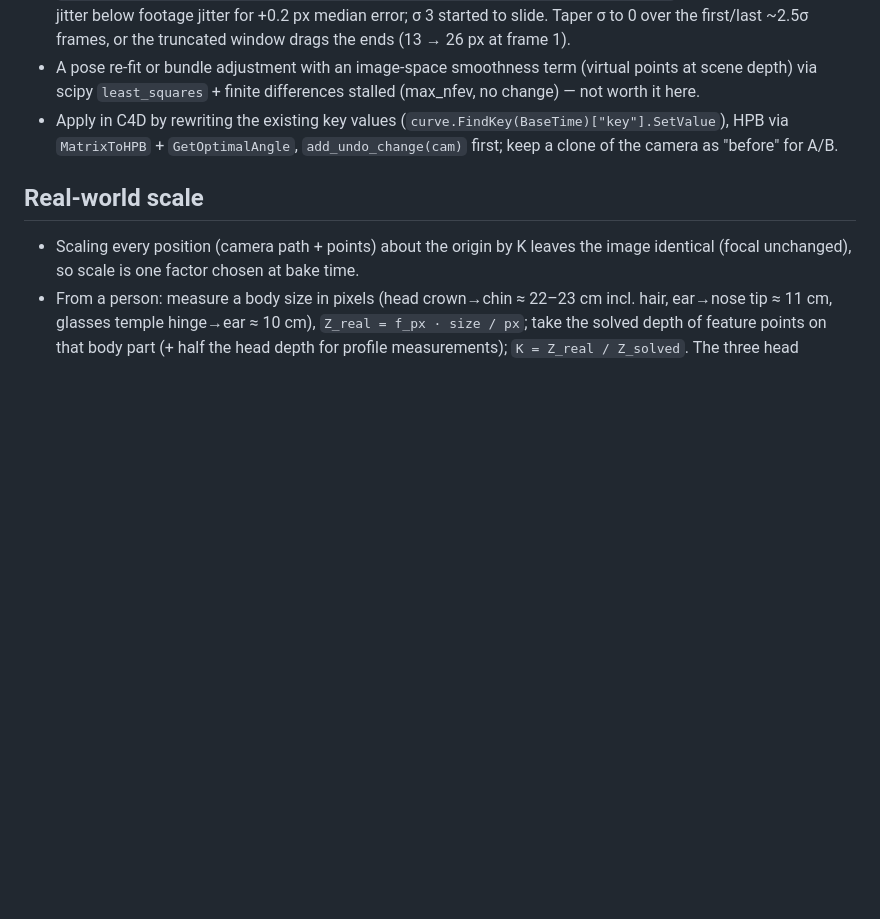
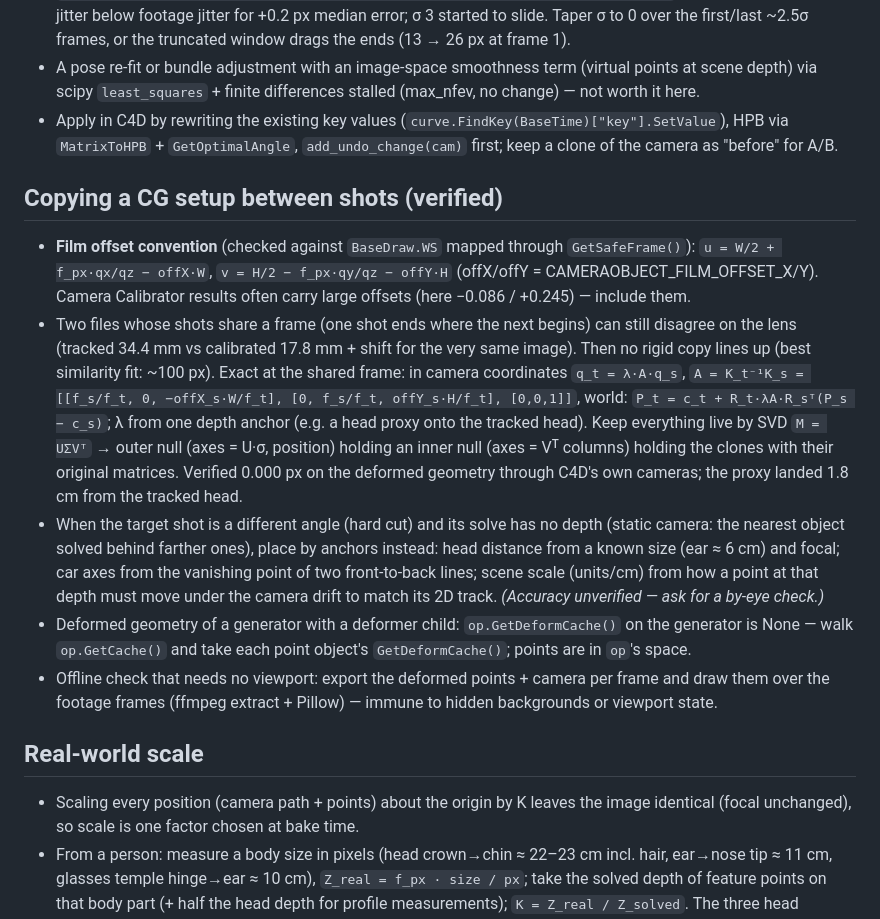
Before and after one commit to dima-rdnv/claude-skills, a Markdown page: cinema4d-motion-tracker/SKILL.md, the part around the change. Rendered like a GitHub page; blank space fills up the shorter version.

Commit message:
C4D skills: copying a CG setup between shots; cross-document notes
cinema4d-motion-tracker: film-offset projection convention (verified
against BaseDraw.WS), exact-at-cut affine copy between cameras that
disagree on the lens (nested nulls via SVD), anchor-based placement for a
hard cut, deform-cache access, offline overlay checks.

cinema4d-mcp: capture_viewport is active-doc only, AliasTrans for copying
objects with materials, undo limits in non-active documents, recording
original values before temporary viewport changes.

Co-Authored-By: Claude Opus 5.5 <noreply@anthropic.com>

```diff
--- a/cinema4d-motion-tracker/SKILL.md
+++ b/cinema4d-motion-tracker/SKILL.md
@@ -77,6 +77,28 @@ description: Cinema 4D Motion Tracker through Python/MCP - reading 2D tracks and
   HPB via `MatrixToHPB` + `GetOptimalAngle`, `add_undo_change(cam)` first; keep a clone of the
   camera as "before" for A/B.
 
+## Copying a CG setup between shots (verified)
+- **Film offset convention** (checked against `BaseDraw.WS` mapped through `GetSafeFrame()`):
+  `u = W/2 + f_px·qx/qz − offX·W`, `v = H/2 − f_px·qy/qz − offY·H` (offX/offY = CAMERAOBJECT_FILM_OFFSET_X/Y).
+  Camera Calibrator results often carry large offsets (here −0.086 / +0.245) — include them.
+- Two files whose shots share a frame (one shot ends where the next begins) can still disagree on the
+  lens (tracked 34.4 mm vs calibrated 17.8 mm + shift for the very same image). Then no rigid copy
+  lines up (best similarity fit: ~100 px). Exact at the shared frame: in camera coordinates
+  `q_t = λ·A·q_s`, `A = K_t⁻¹K_s = [[f_s/f_t, 0, −offX_s·W/f_t], [0, f_s/f_t, offY_s·H/f_t], [0,0,1]]`,
+  world: `P_t = c_t + R_t·λA·R_sᵀ(P_s − c_s)`; λ from one depth anchor (e.g. a head proxy onto the
+  tracked head). Keep everything live by SVD `M = UΣVᵀ` → outer null (axes = U·σ, position) holding
+  an inner null (axes = Vᵀ columns) holding the clones with their original matrices. Verified 0.000 px
+  on the deformed geometry through C4D's own cameras; the proxy landed 1.8 cm from the tracked head.
+- When the target shot is a different angle (hard cut) and its solve has no depth (static camera:
+  the nearest object solved behind farther ones), place by anchors instead: head distance from a
+  known size (ear ≈ 6 cm) and focal; car axes from the vanishing point of two front-to-back lines;
+  scene scale (units/cm) from how a point at that depth must move under the camera drift to match
+  its 2D track. *(Accuracy unverified — ask for a by-eye check.)*
+- Deformed geometry of a generator with a deformer child: `op.GetDeformCache()` on the generator is
+  None — walk `op.GetCache()` and take each point object's `GetDeformCache()`; points are in `op`'s space.
+- Offline check that needs no viewport: export the deformed points + camera per frame and draw them
+  over the footage frames (ffmpeg extract + Pillow) — immune to hidden backgrounds or viewport state.
+
 ## Real-world scale
 - Scaling every position (camera path + points) about the origin by K leaves the image identical
   (focal unchanged), so scale is one factor chosen at bake time.
```
Also changed, not shown: cinema4d-mcp/SKILL.md (+9 -1 lines).
